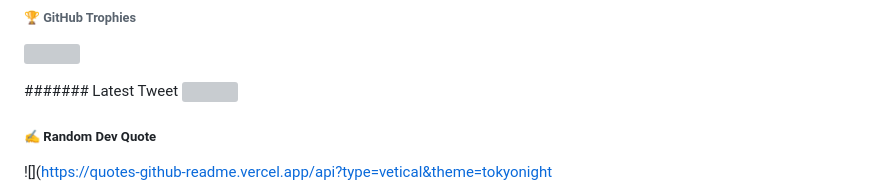
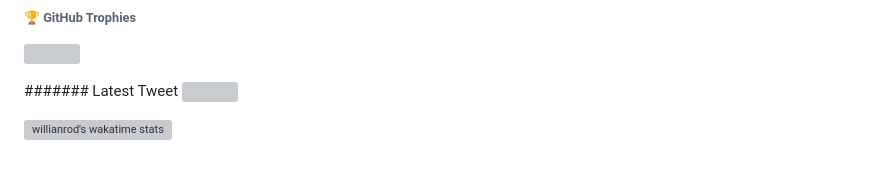
Before and after one commit to astianmuchui/astianmuchui, a Markdown page: new.md, the part around the change printed below. Drawn GitHub-style; blank space fills up the shorter version; grey boxes are pictures that could not be loaded.

```diff
--- a/new.md
+++ b/new.md
@@ -16,6 +16,5 @@
 ####### Latest Tweet
 [![](https://gtce.itsvg.in/api?username=astianmuchui)](https://gtce.itsvg.in)
 
-##### ✍️ Random Dev Quote
-![](https://quotes-github-readme.vercel.app/api?type=vetical&theme=tokyonight
+[![willianrod's wakatime stats](https://github-readme-stats.vercel.app/api/wakatime?username=astianmuchui&layout=compact)](https://github.com/anuraghazra/github-readme-stats)
 
```
Also changed, not shown: other parts of new.md (+3 -1 lines).
